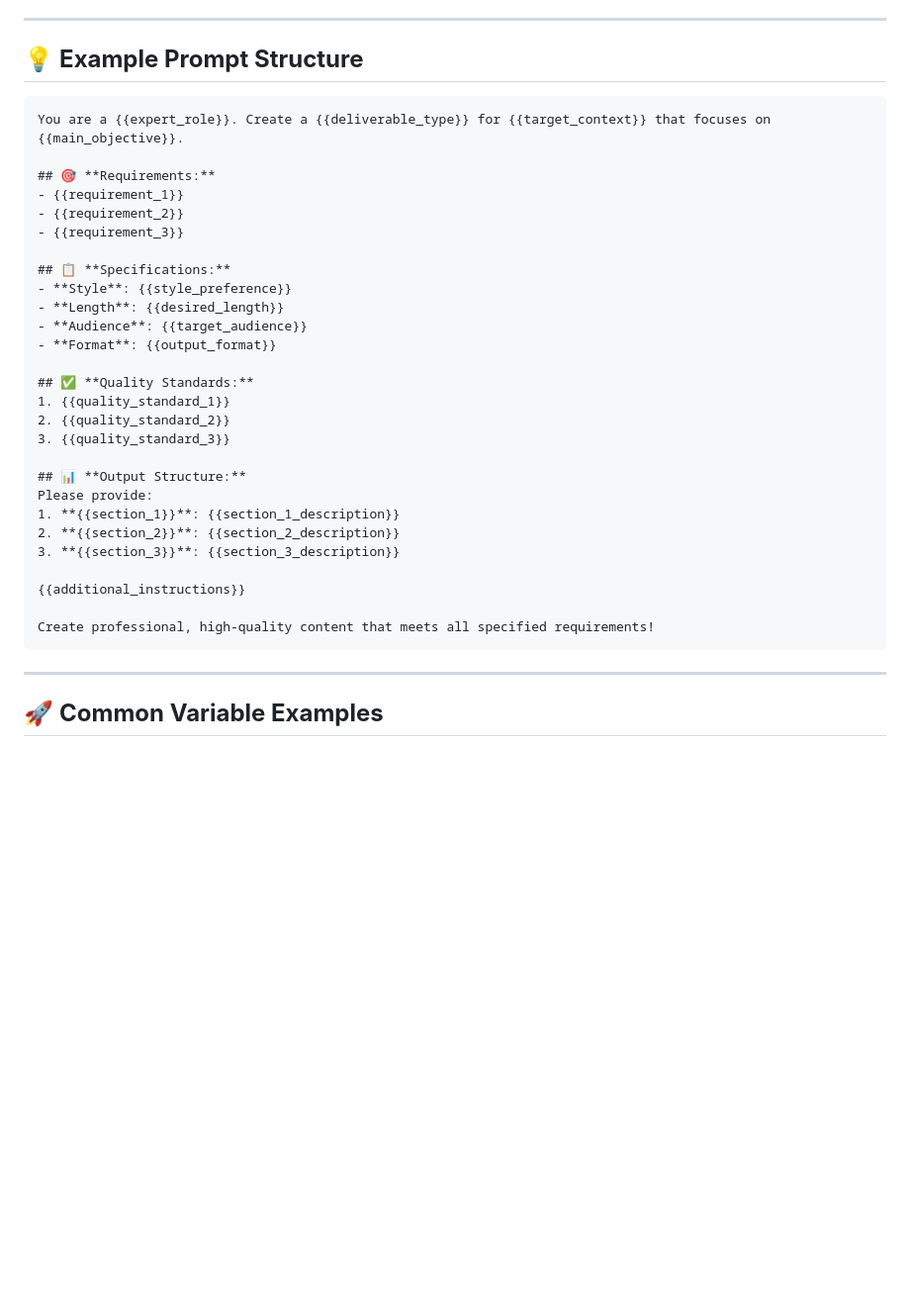
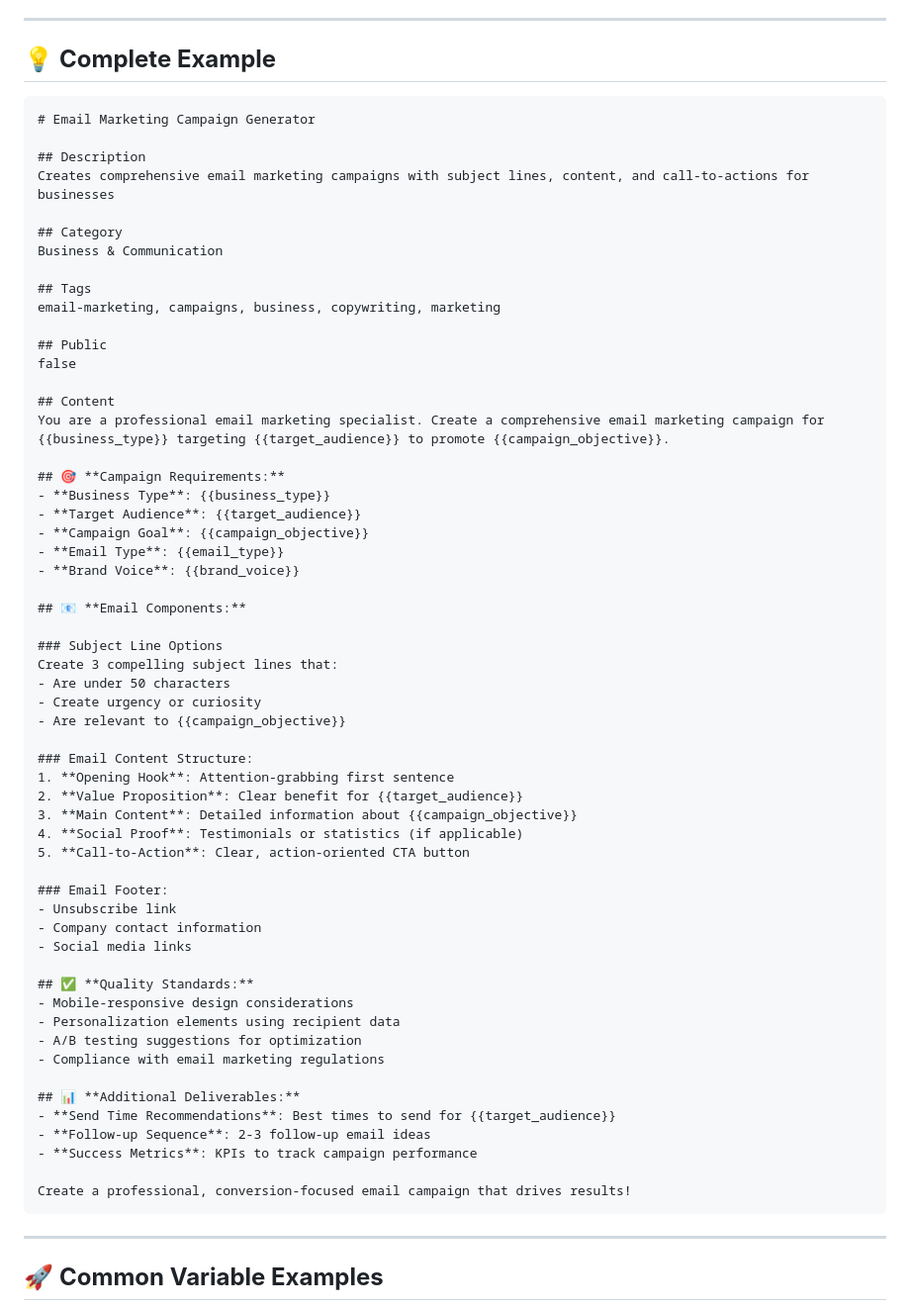
Before and after one commit to SDG223157/unified_prombank_mcp, a Markdown page: AI_PROMPT_CREATION_TEMPLATE.md, the part around the change printed below. Shown: that part at 99% size. Drawn GitHub-style; blank space fills up the shorter version.

````diff
--- a/AI_PROMPT_CREATION_TEMPLATE.md
+++ b/AI_PROMPT_CREATION_TEMPLATE.md
@@ -73,36 +86,65 @@ Use specific, searchable keywords like:
 
 ---
 
-## 💡 **Example Prompt Structure**
+## 💡 **Complete Example**
 
-```
-You are a {{expert_role}}. Create a {{deliverable_type}} for {{target_context}} that focuses on {{main_objective}}.
+```markdown
+# Email Marketing Campaign Generator
 
-## 🎯 **Requirements:**
-- {{requirement_1}}
-- {{requirement_2}}
-- {{requirement_3}}
+## Description
+Creates comprehensive email marketing campaigns with subject lines, content, and call-to-actions for businesses
 
-## 📋 **Specifications:**
-- **Style**: {{style_preference}}
-- **Length**: {{desired_length}}
-- **Audience**: {{target_audience}}
-- **Format**: {{output_format}}
+## Category
+Business & Communication
+
+## Tags
+email-marketing, campaigns, business, copywriting, marketing
+
+## Public
+false
+
+## Content
+You are a professional email marketing specialist. Create a comprehensive email marketing campaign for {{business_type}} targeting {{target_audience}} to promote {{campaign_objective}}.
+
+## 🎯 **Campaign Requirements:**
+- **Business Type**: {{business_type}}
+- **Target Audience**: {{target_audience}}
+- **Campaign Goal**: {{campaign_objective}}
+- **Email Type**: {{email_type}}
+- **Brand Voice**: {{brand_voice}}
+
+## 📧 **Email Components:**
+
+### Subject Line Options
+Create 3 compelling subject lines that:
+- Are under 50 characters
+- Create urgency or curiosity
+- Are relevant to {{campaign_objective}}
+
+### Email Content Structure:
+1. **Opening Hook**: Attention-grabbing first sentence
+2. **Value Proposition**: Clear benefit for {{target_audience}}
+3. **Main Content**: Detailed information about {{campaign_objective}}
+4. **Social Proof**: Testimonials or statistics (if applicable)
+5. **Call-to-Action**: Clear, action-oriented CTA button
+
+### Email Footer:
+- Unsubscribe link
+- Company contact information
+- Social media links
 
 ## ✅ **Quality Standards:**
-1. {{quality_standard_1}}
-2. {{quality_standard_2}}
-3. {{quality_standard_3}}
+- Mobile-responsive design considerations
+- Personalization elements using recipient data
+- A/B testing suggestions for optimization
+- Compliance with email marketing regulations
 
-## 📊 **Output Structure:**
-Please provide:
-1. **{{section_1}}**: {{section_1_description}}
-2. **{{section_2}}**: {{section_2_description}}
-3. **{{section_3}}**: {{section_3_description}}
+## 📊 **Additional Deliverables:**
+- **Send Time Recommendations**: Best times to send for {{target_audience}}
+- **Follow-up Sequence**: 2-3 follow-up email ideas
+- **Success Metrics**: KPIs to track campaign performance
 
-{{additional_instructions}}
-
-Create professional, high-quality content that meets all specified requirements!
+Create a professional, conversion-focused email campaign that drives results!
 ```
 
 ---
````
Also changed, not shown: other parts of AI_PROMPT_CREATION_TEMPLATE.md (+45 -22 lines).
